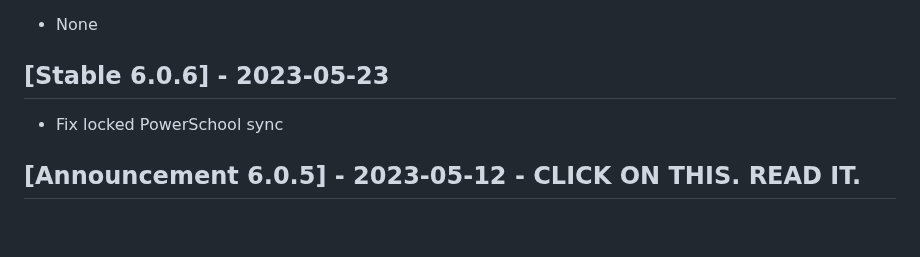
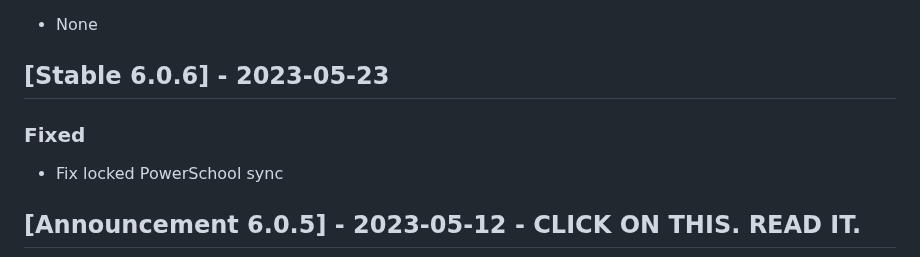
Before and after one commit to graderoom/graderoom-website, a Markdown page: CHANGELOG.md, the part around the change. Drawn GitHub-style; blank space fills up the shorter version.

Commit message:
forgot how to do my own changelog formatting

```diff
--- a/CHANGELOG.md
+++ b/CHANGELOG.md
@@ -49,6 +49,7 @@
 - None
 
 ## [Stable 6.0.6] - 2023-05-23
+### Fixed
 - Fix locked PowerSchool sync
 
 ## [Announcement 6.0.5] - 2023-05-12 - <span class="changelog-inline-setoff" style="color:red">CLICK ON THIS. READ IT.</span>
```
